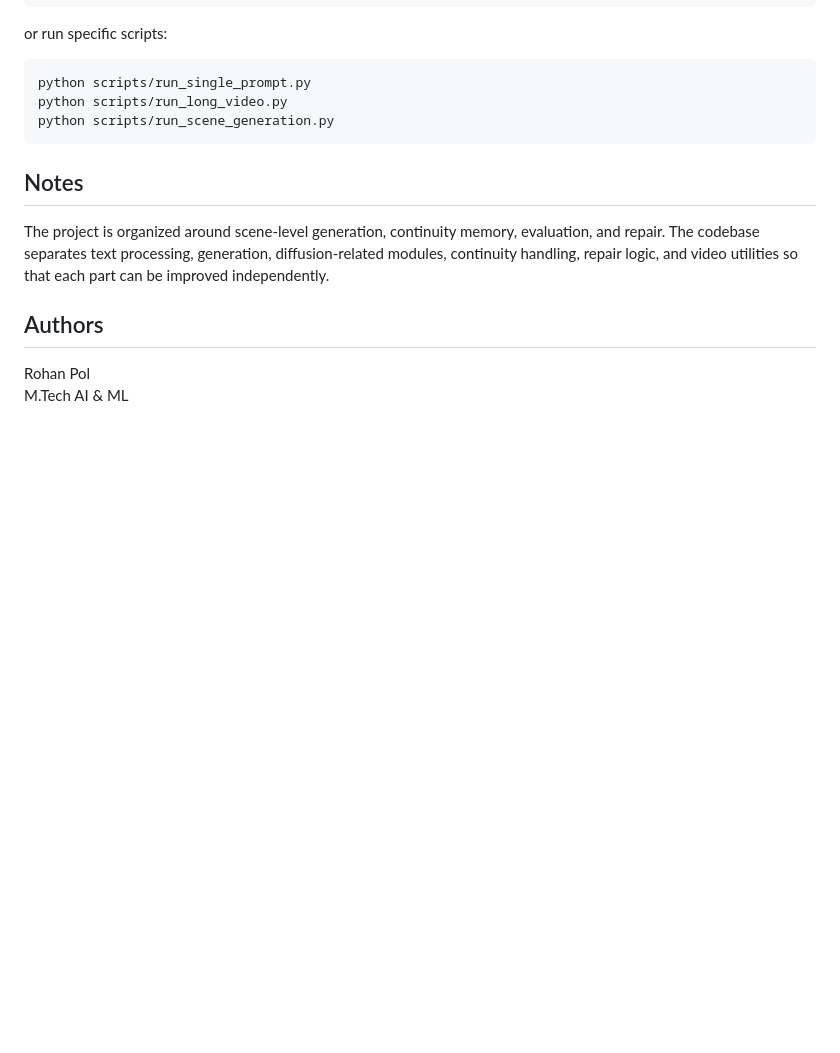
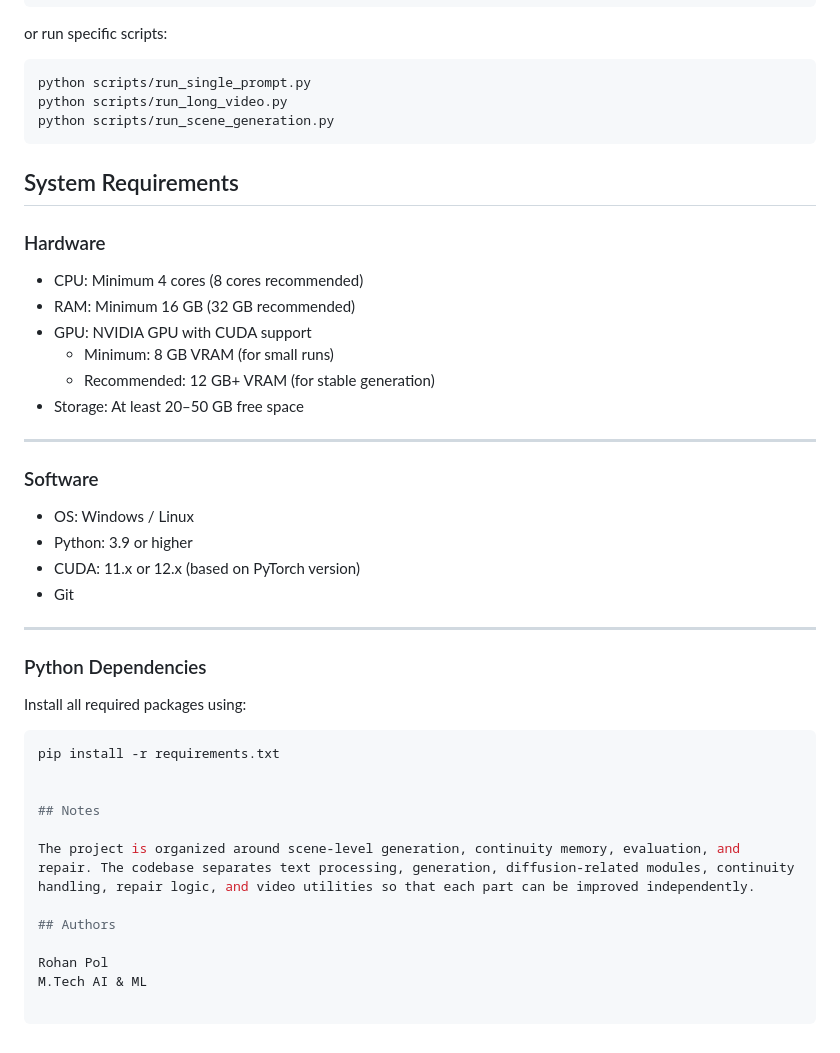
Before and after one commit to 9307632368/Dependency-Aware-Closed-Loop-Long-Text-to-Video-Generation-With-Persistent-Memory-Selective-Repair, a Markdown page: README.md, the part around the change. Rendered like a GitHub page; blank space fills up the shorter version.

````diff
--- a/README.md
+++ b/README.md
@@ -352,6 +352,32 @@ python scripts/run_single_prompt.py
 python scripts/run_long_video.py
 python scripts/run_scene_generation.py
 ```
+## System Requirements
+
+### Hardware
+- CPU: Minimum 4 cores (8 cores recommended)
+- RAM: Minimum 16 GB (32 GB recommended)
+- GPU: NVIDIA GPU with CUDA support
+  - Minimum: 8 GB VRAM (for small runs)
+  - Recommended: 12 GB+ VRAM (for stable generation)
+- Storage: At least 20–50 GB free space
+
+---
+
+### Software
+- OS: Windows / Linux
+- Python: 3.9 or higher
+- CUDA: 11.x or 12.x (based on PyTorch version)
+- Git
+
+---
+
+### Python Dependencies
+Install all required packages using:
+
+```bash
+pip install -r requirements.txt
+
 
 ## Notes
 
````
